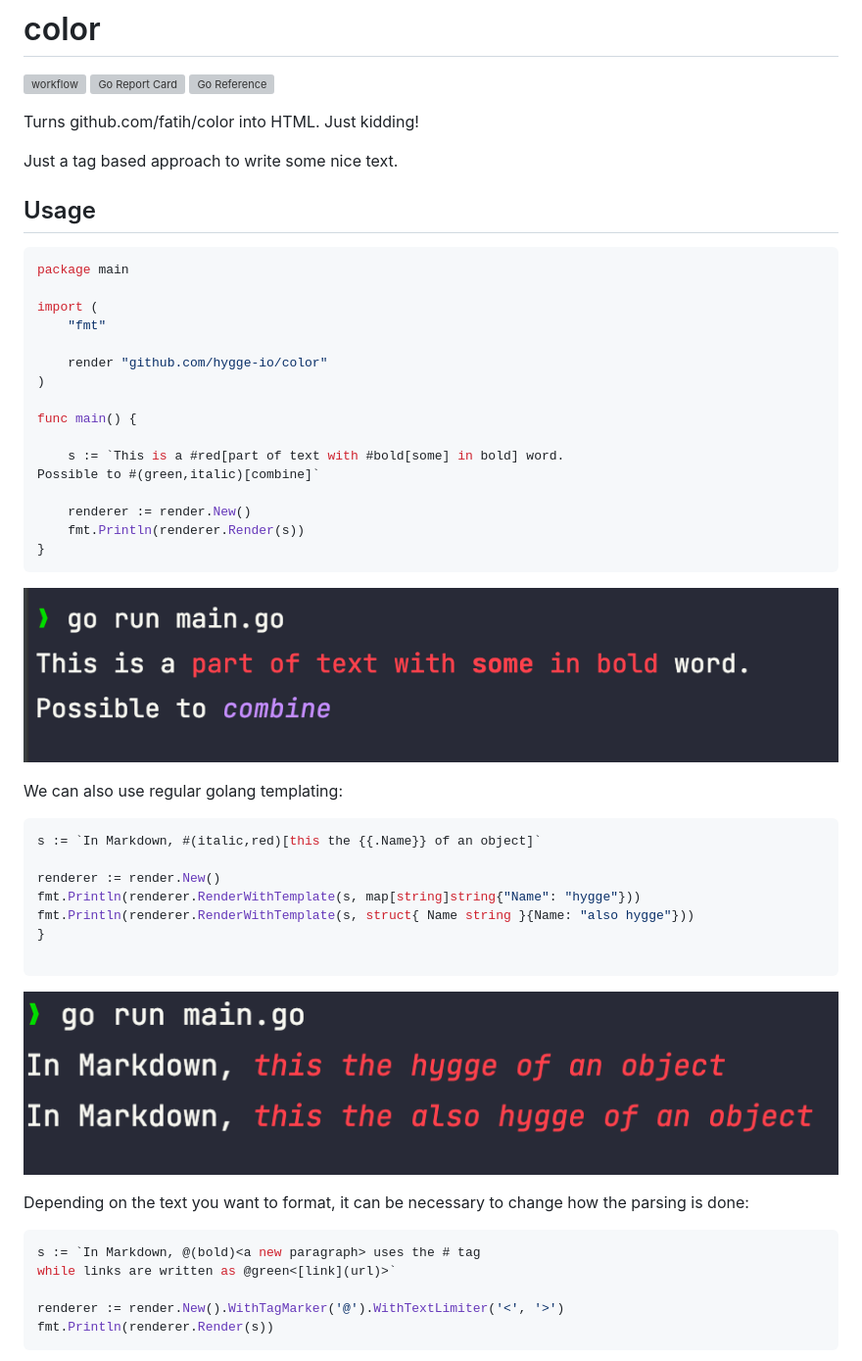
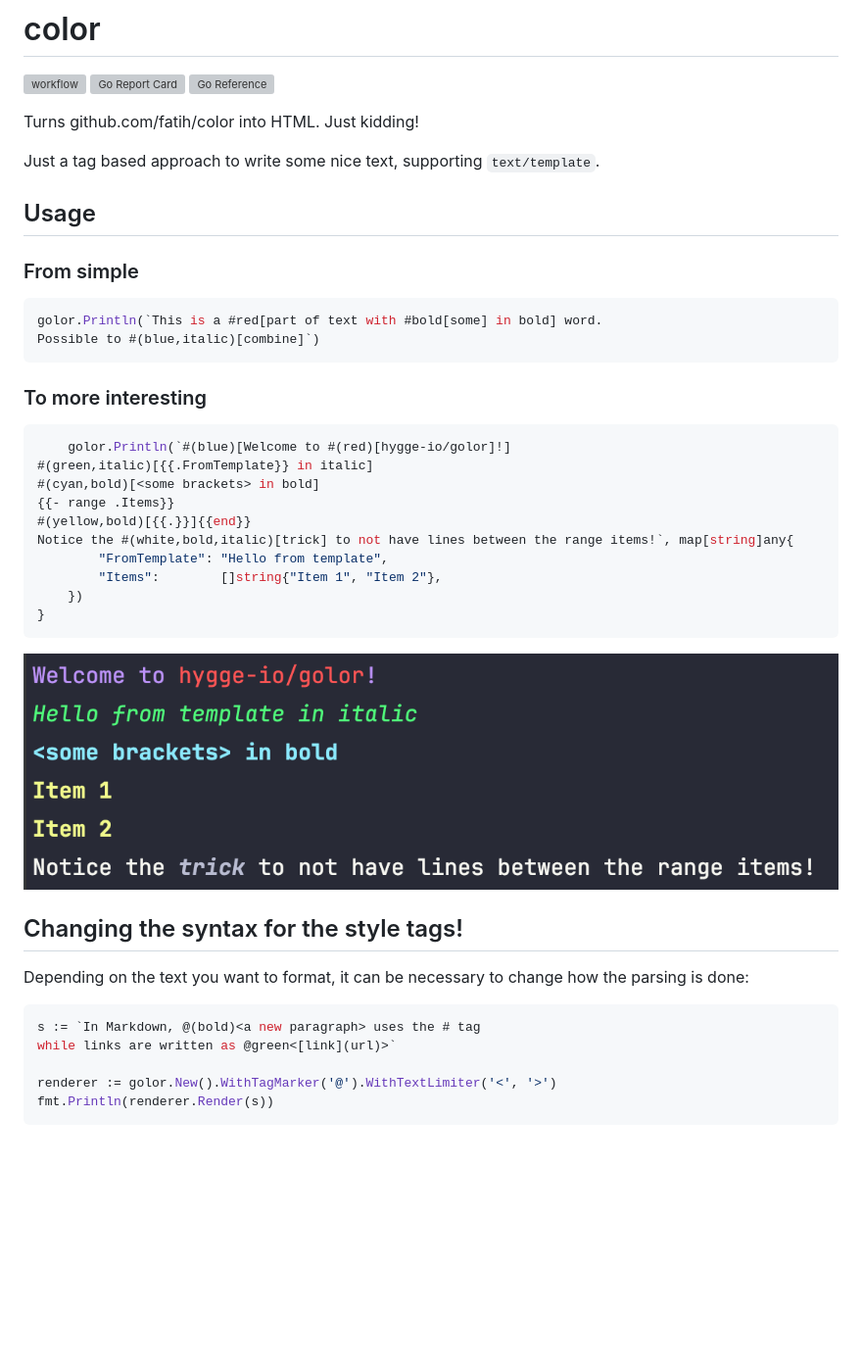
Before and after one commit to codefly-dev/golor, a Markdown page: README.md, the part around the change. Shown at 98% size. GitHub-like rendering; pictures changed too: media/cool.png (added); blank space fills up the shorter version; grey boxes are pictures that could not be loaded.

````diff
--- a/README.md
+++ b/README.md
@@ -6,44 +6,35 @@
 
 Turns github.com/fatih/color into HTML. Just kidding!
 
-Just a tag based approach to write some nice text.
+Just a tag based approach to write some nice text, supporting `text/template`.
 
 ## Usage
 
-```go
-package main
+### From simple
 
-import (
-	"fmt"
+```golang
+golor.Println(`This is a #red[part of text with #bold[some] in bold] word.
+Possible to #(blue,italic)[combine]`)
+```
 
-	render "github.com/hygge-io/color"
-)
+### To more interesting
 
-func main() {
-
-	s := `This is a #red[part of text with #bold[some] in bold] word.
-Possible to #(green,italic)[combine]`
-
-	renderer := render.New()
-	fmt.Println(renderer.Render(s))
+```golang
+	golor.Println(`#(blue)[Welcome to #(red)[hygge-io/golor]!]
+#(green,italic)[{{.FromTemplate}} in italic]
+#(cyan,bold)[<some brackets> in bold]
+{{- range .Items}}
+#(yellow,bold)[{{.}}]{{end}}
+Notice the #(white,bold,italic)[trick] to not have lines between the range items!`, map[string]any{
+		"FromTemplate": "Hello from template",
+		"Items":        []string{"Item 1", "Item 2"},
+	})
 }
 ```
 
-![output](media/output.png)
+![output](media/cool.png)
 
-We can also use regular golang templating:
-
-```go
-s := `In Markdown, #(italic,red)[this the {{.Name}} of an object]`
-
-renderer := render.New()
-fmt.Println(renderer.RenderWithTemplate(s, map[string]string{"Name": "hygge"}))
-fmt.Println(renderer.RenderWithTemplate(s, struct{ Name string }{Name: "also hygge"}))
-}
-
-```
-
-![output](media/template.png)
+## Changing the syntax for the style tags!
 
 Depending on the text you want to format, it can be necessary to change how the parsing is done:
 
@@ -51,7 +42,7 @@ Depending on the text you want to format, it can be necessary to change how the
 s := `In Markdown, @(bold)<a new paragraph> uses the # tag
 while links are written as @green<[link](url)>`
 
-renderer := render.New().WithTagMarker('@').WithTextLimiter('<', '>')
+renderer := golor.New().WithTagMarker('@').WithTextLimiter('<', '>')
 fmt.Println(renderer.Render(s))
 ```
 
````
Also changed, not shown: 6 other files.
